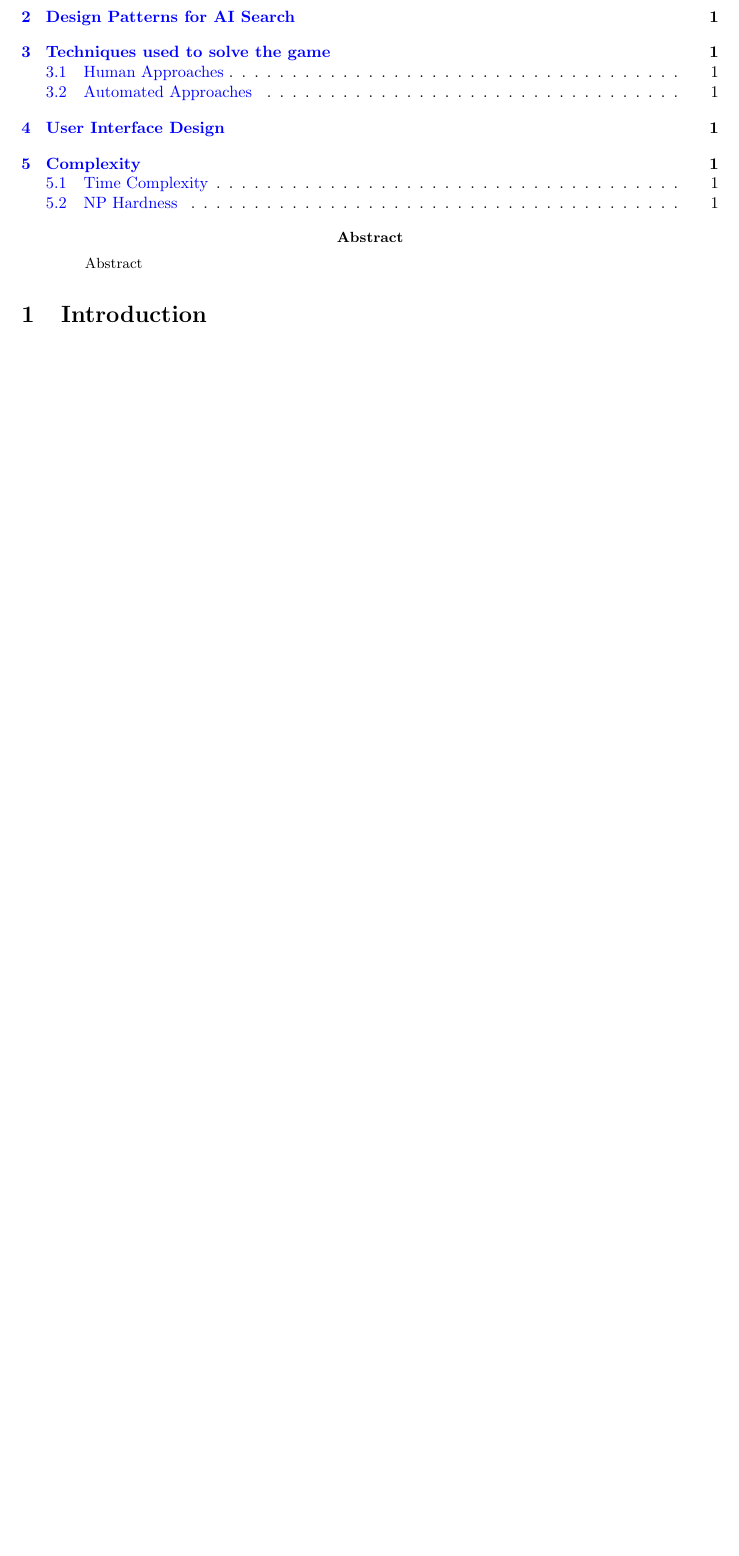
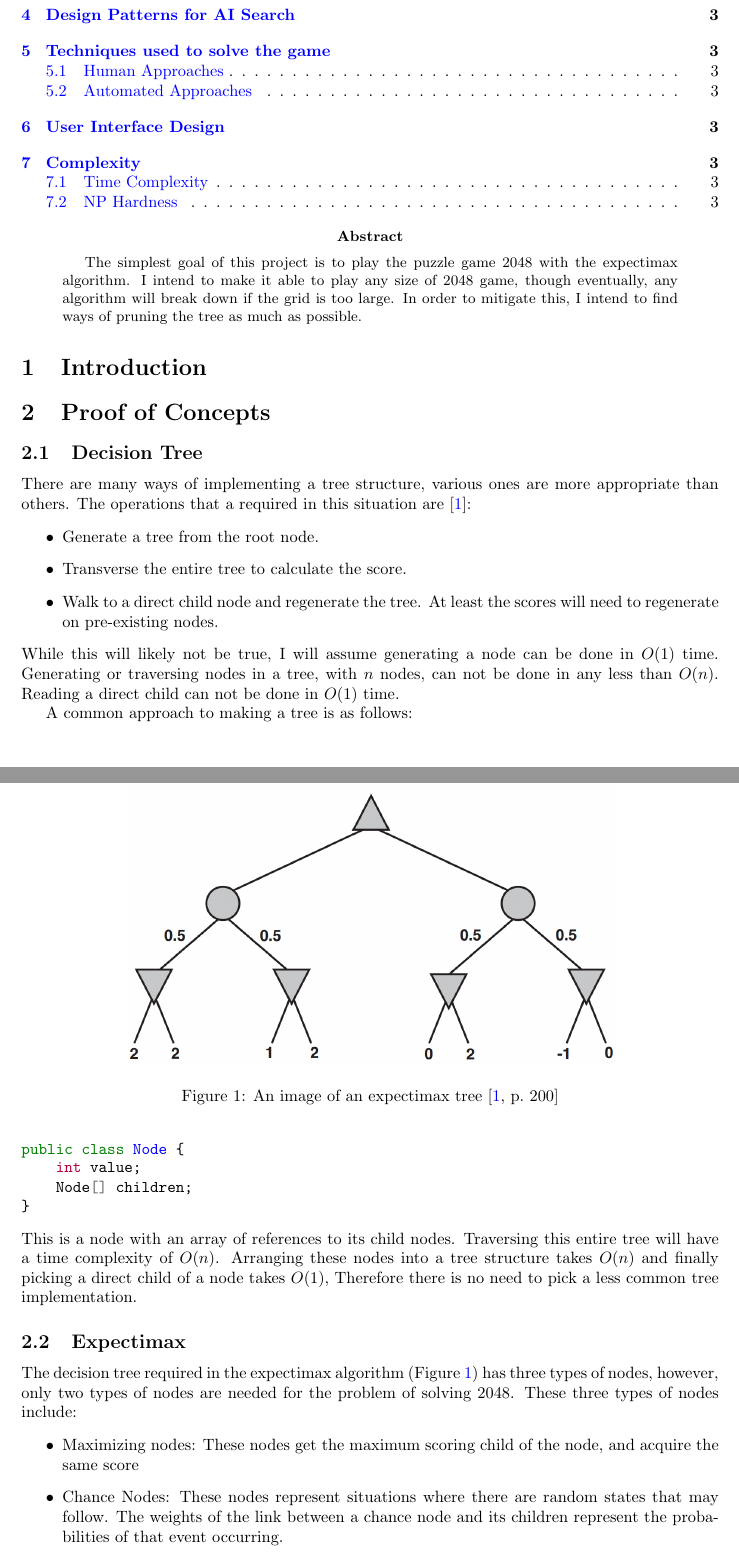
Before and after one commit to David-118/2048-Solver, a LaTeX paper (report/main.tex): part of the page before the commit and two parts of pages 1 and 2 of 3 after it, the two joined at a grey line, cut so that both start at the same text, the shorter picture padded with empty space. Compiled offline with pdfLaTeX.

Commit message:
Added information about the first two early deliverables: Decision Tree and Expectimax

```diff
--- a/report/main.tex
+++ b/report/main.tex
@@ -5,6 +5,8 @@
 
 \usepackage{amsmath}
 \usepackage{graphicx}
+\usepackage{minted}
+
 \usepackage[colorlinks=true, allcolors=blue]{hyperref}
 
 \title{Solving 2048 with Expectimax}
@@ -16,7 +18,40 @@
 \tableofcontents
 
 \begin{abstract}
-Abstract
+The simplest goal of this project is to play the puzzle game 2048 with the expectimax algorithm. I intend to make it able to play any size of 2048 game, though eventually, any algorithm will break down if the grid is too large. In order to mitigate this, I intend to find ways of pruning the tree as much as possible.
 \end{abstract}
+\section{Introduction}
+\label{sec:intro}
+\section{Proof of Concepts}
+\label{sec:proof_of_concepts}
+\subsection{Decision Tree}
+\label{subsec:dt}
+There are many ways of implementing a tree structure, various ones are more appropriate than others. The operations that a required in this situation are \cite{russell2010artificial}:
+\begin{itemize}
+    \item Generate a tree from the root node.
+    \item Transverse the entire tree to calculate the score.
+    \item Walk to a direct child node and regenerate the tree. At least the scores will need to regenerate on pre-existing nodes.
+\end{itemize}
+While this will likely not be true, I will assume generating a node can be done in $O(1)$ time. Generating or traversing nodes in a tree, with $n$ nodes, can not be done in any less than $O(n)$. Reading a direct child can not be done in $O(1)$ time. \par
+A common approach to making a tree is as follows:
+\begin{minted}{java}
+public class Node {
+    int value;
+    Node[] children;
+}
+\end{minted}
+This is a node with an array of references to its child nodes. Traversing this entire tree will have a time complexity of $O(n)$. Arranging these nodes into a tree structure takes $O(n)$ and finally picking a direct child of a node takes $O(1)$, Therefore there is no need to pick a less common tree implementation.
 
-\section{Introduction}
+\subsection{Expectimax}
+\label{subsec:expectimax}
+\begin{figure}
+    \centering
+    \includegraphics[width=0.7\textwidth]{expectimax.png}
+    \caption{An image of an expectimax tree \cite[p.~200]{russell2010artificial}}
+    \label{fig:expectree}
+\end{figure}
+The decision tree required in the expectimax algorithm (Figure \ref{fig:expectree}) has three types of nodes, however, only two types of nodes are needed for the problem of solving 2048. These three types of nodes include:
+\begin{itemize}
+    \item Maximizing nodes: These nodes get the maximum scoring child of the node, and acquire the same score
+    \item Chance Nodes: These nodes represent situations where there are random states that may follow. The weights of the link between a chance node and its children represent the probabilities of that event occurring.
+    \item Minimizing Nodes: These are the opposite of maximizing nodes, I do not expect to need them in this project.
```
Also changed, not shown: report/Artificial_Intelligence.bib (added, +10 -0 lines), report/expectimax.png (added), report/main.tex (12 more changed lines).
